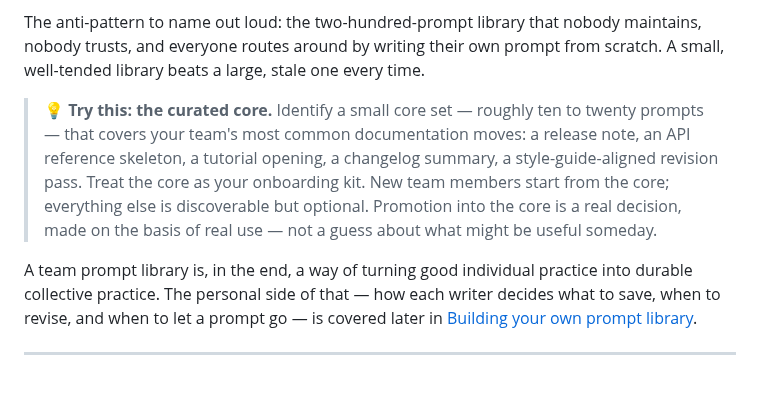
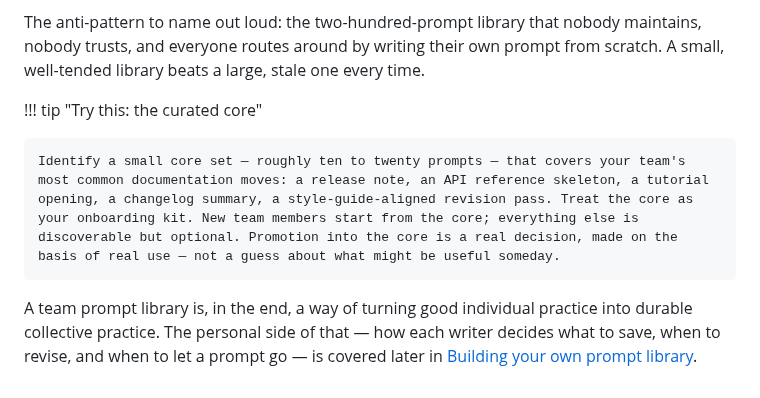
Before and after one commit to Rakardi/ai-writing, a Markdown page: docs/module4.md, the part around the change. Drawn GitHub-style.

Commit message:
Add tip admonition for prompt library

```diff
--- a/docs/module4.md
+++ b/docs/module4.md
@@ -189,8 +189,8 @@ A light-touch regime is usually enough:
 
 The anti-pattern to name out loud: the two-hundred-prompt library that nobody maintains, nobody trusts, and everyone routes around by writing their own prompt from scratch. A small, well-tended library beats a large, stale one every time.
 
-> 💡 **Try this: the curated core.** Identify a small core set — roughly ten to twenty prompts — that covers your team's most common documentation moves: a release note, an API reference skeleton, a tutorial opening, a changelog summary, a style-guide-aligned revision pass. Treat the core as your onboarding kit. New team members start from the core; everything else is discoverable but optional. Promotion into the core is a real decision, made on the basis of real use — not a guess about what might be useful someday.
+!!! tip "Try this: the curated core"
+
+    Identify a small core set — roughly ten to twenty prompts — that covers your team's most common documentation moves: a release note, an API reference skeleton, a tutorial opening, a changelog summary, a style-guide-aligned revision pass. Treat the core as your onboarding kit. New team members start from the core; everything else is discoverable but optional. Promotion into the core is a real decision, made on the basis of real use — not a guess about what might be useful someday.
 
 A team prompt library is, in the end, a way of turning good individual practice into durable collective practice. The personal side of that — how each writer decides what to save, when to revise, and when to let a prompt go — is covered later in [Building your own prompt library](module6.md#building-your-own-prompt-library).
-
----
```
